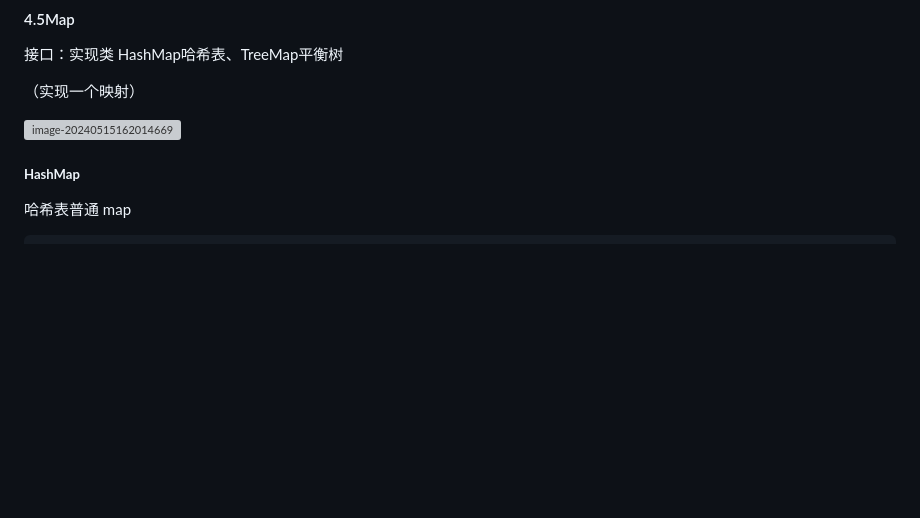
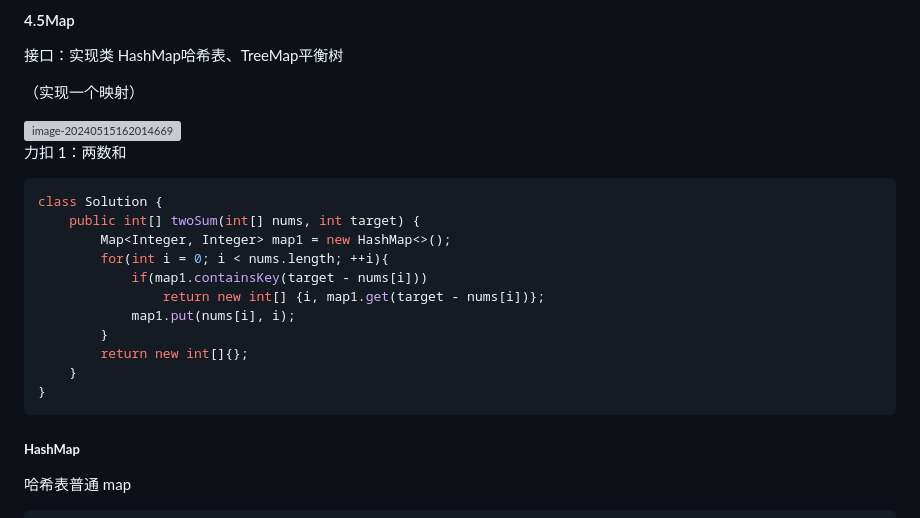
Before and after one commit to godicee/SnakeAI-BattleArena, a Markdown page: SpringBoot 框架课.md, the part around the change printed below. GitHub-like rendering; blank space fills up the shorter version; grey boxes are pictures that could not be loaded.

````diff
--- a/SpringBoot 框架课.md
+++ b/SpringBoot 框架课.md
@@ -1844,7 +1844,21 @@ public class Main{
 
 
 
-
+力扣 1：两数和
+
+```java
+class Solution {
+    public int[] twoSum(int[] nums, int target) {
+        Map<Integer, Integer> map1 = new HashMap<>();
+        for(int i = 0; i < nums.length; ++i){
+            if(map1.containsKey(target - nums[i]))
+                return new int[] {i, map1.get(target - nums[i])};
+            map1.put(nums[i], i);
+        }
+        return new int[]{};
+    }
+}
+```
 
 
 
````
Also changed, not shown: other parts of SpringBoot 框架课.md (+68 -0 lines), SpringBoot 框架课.assets/image-20240530210131816.png (added), 5 other files.
